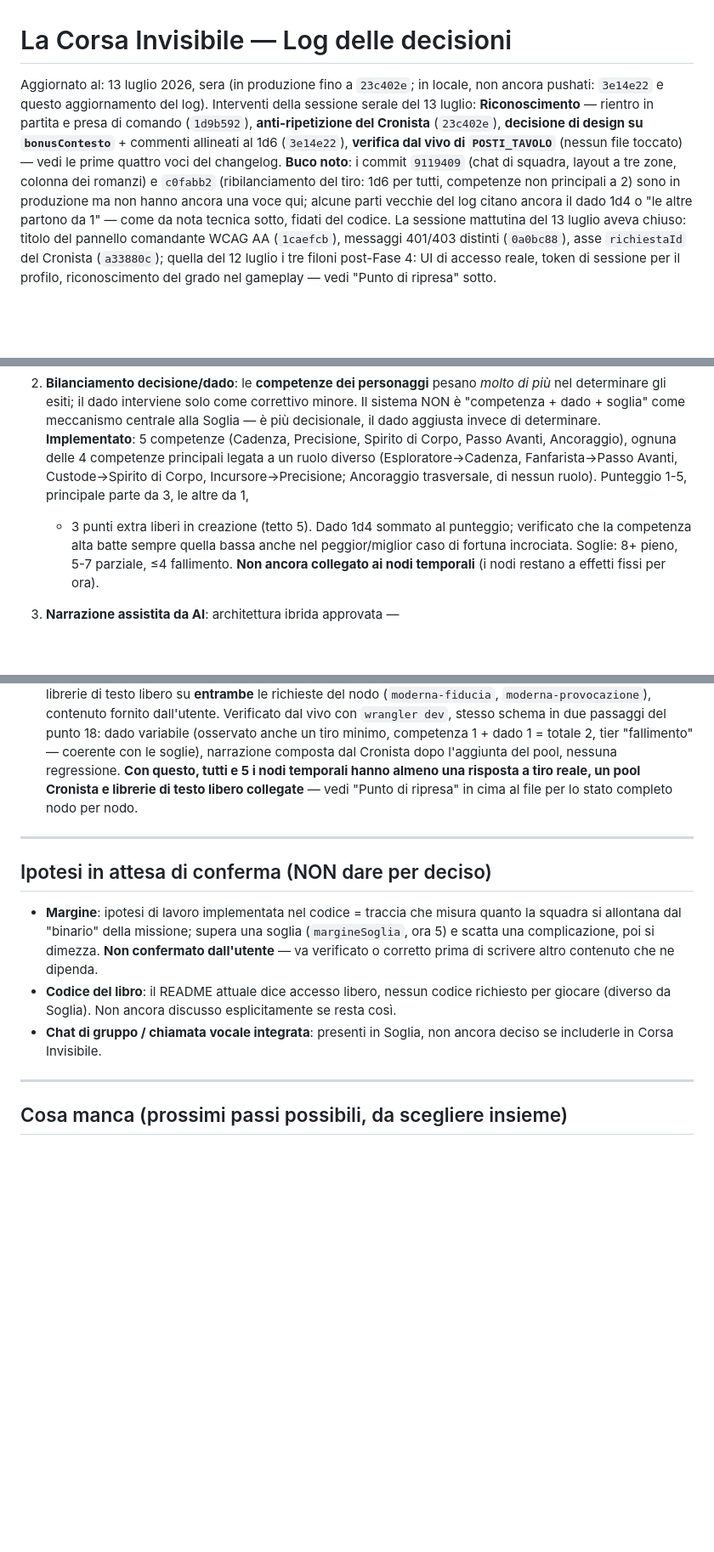
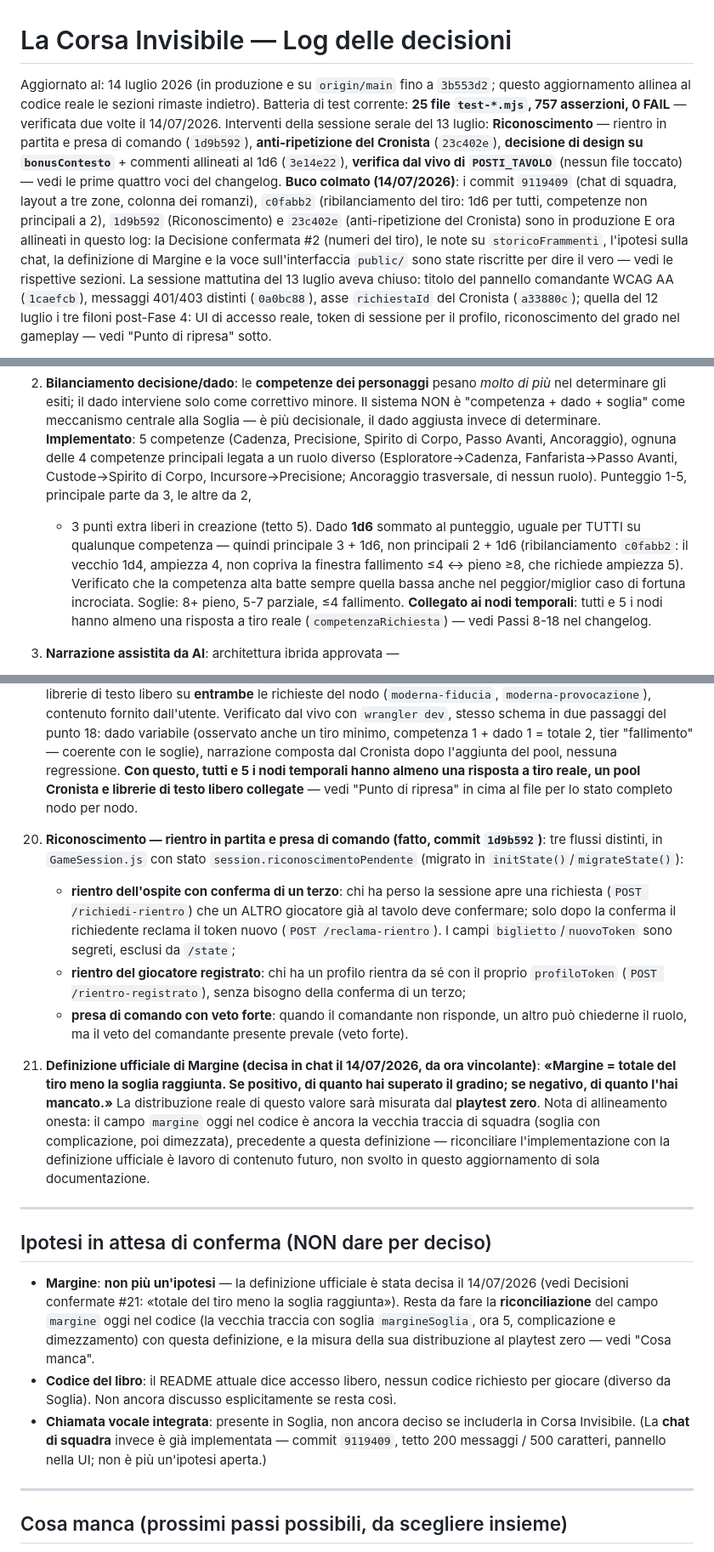
Before and after one commit to simo0703/la-corsa-invisibile, a Markdown page: DECISIONI_LA_CORSA_INVISIBILE.md, 3 parts joined by grey strips. Shown at 85% size. GitHub-like rendering; blank space fills up the shorter version.

Commit message:
Log decisioni: allineamento al codice (1d6, chat, Riconoscimento, UI, Margine)
Co-Authored-By: Claude Opus 4.8 <noreply@anthropic.com>

```diff
--- a/DECISIONI_LA_CORSA_INVISIBILE.md
+++ b/DECISIONI_LA_CORSA_INVISIBILE.md
@@ -1,17 +1,22 @@
 # La Corsa Invisibile — Log delle decisioni
 
-Aggiornato al: 13 luglio 2026, sera (in produzione fino a `23c402e`; in
-locale, non ancora pushati: `3e14e22` e questo aggiornamento del log).
+Aggiornato al: 14 luglio 2026 (in produzione e su `origin/main` fino a
+`3b553d2`; questo aggiornamento allinea al codice reale le sezioni rimaste
+indietro). Batteria di test corrente: **25 file `test-*.mjs`, 757
+asserzioni, 0 FAIL** — verificata due volte il 14/07/2026.
 Interventi della sessione serale del 13 luglio: **Riconoscimento** — rientro
 in partita e presa di comando (`1d9b592`), **anti-ripetizione del Cronista**
 (`23c402e`), **decisione di design su `bonusContesto`** + commenti allineati
 al 1d6 (`3e14e22`), **verifica dal vivo di `POSTI_TAVOLO`** (nessun file
 toccato) — vedi le prime quattro voci del changelog.
-**Buco noto**: i commit `9119409` (chat di squadra, layout a tre zone,
-colonna dei romanzi) e `c0fabb2` (ribilanciamento del tiro: 1d6 per tutti,
-competenze non principali a 2) sono in produzione ma non hanno ancora una
-voce qui; alcune parti vecchie del log citano ancora il dado 1d4 o "le
-altre partono da 1" — come da nota tecnica sotto, fidati del codice.
+**Buco colmato (14/07/2026)**: i commit `9119409` (chat di squadra, layout a
+tre zone, colonna dei romanzi), `c0fabb2` (ribilanciamento del tiro: 1d6 per
+tutti, competenze non principali a 2), `1d9b592` (Riconoscimento) e `23c402e`
+(anti-ripetizione del Cronista) sono in produzione E ora allineati in questo
+log: la Decisione confermata #2 (numeri del tiro), le note su
+`storicoFrammenti`, l'ipotesi sulla chat, la definizione di Margine e la voce
+sull'interfaccia `public/` sono state riscritte per dire il vero — vedi le
+rispettive sezioni.
 La sessione mattutina del 13 luglio aveva chiuso: titolo del pannello
 comandante WCAG AA (`1caefcb`), messaggi 401/403 distinti (`0a0bc88`),
 asse `richiestaId` del Cronista (`a33880c`); quella del 12 luglio i tre
@@ -228,12 +234,16 @@ oggi contiene un `index.html` minimo).
    Passo Avanti, Ancoraggio), ognuna delle 4 competenze principali legata a
    un ruolo diverso (Esploratore→Cadenza, Fanfarista→Passo Avanti,
    Custode→Spirito di Corpo, Incursore→Precisione; Ancoraggio trasversale,
-   di nessun ruolo). Punteggio 1-5, principale parte da 3, le altre da 1,
-   + 3 punti extra liberi in creazione (tetto 5). Dado 1d4 sommato al
-   punteggio; verificato che la competenza alta batte sempre quella bassa
-   anche nel peggior/miglior caso di fortuna incrociata. Soglie: 8+ pieno,
-   5-7 parziale, ≤4 fallimento. **Non ancora collegato ai nodi temporali**
-   (i nodi restano a effetti fissi per ora).
+   di nessun ruolo). Punteggio 1-5, principale parte da 3, le altre da 2,
+   + 3 punti extra liberi in creazione (tetto 5). Dado **1d6** sommato al
+   punteggio, uguale per TUTTI su qualunque competenza — quindi principale
+   3 + 1d6, non principali 2 + 1d6 (ribilanciamento `c0fabb2`: il vecchio
+   1d4, ampiezza 4, non copriva la finestra fallimento ≤4 ↔ pieno ≥8, che
+   richiede ampiezza 5). Verificato che la competenza alta batte sempre
+   quella bassa anche nel peggior/miglior caso di fortuna incrociata.
+   Soglie: 8+ pieno, 5-7 parziale, ≤4 fallimento. **Collegato ai nodi
+   temporali**: tutti e 5 i nodi hanno almeno una risposta a tiro reale
+   (`competenzaRichiesta`) — vedi Passi 8-18 nel changelog.
 
 3. **Narrazione assistita da AI**: architettura ibrida approvata —
    - Gli **effetti meccanici** (variazioni di risorse/tracce, quale nodo si apre
@@ -626,20 +637,48 @@ oggi contiene un `index.html` minimo).
     vedi "Punto di ripresa" in cima al file per lo stato completo nodo per
     nodo.
 
+20. **Riconoscimento — rientro in partita e presa di comando (fatto, commit
+    `1d9b592`)**: tre flussi distinti, in `GameSession.js` con stato
+    `session.riconoscimentoPendente` (migrato in `initState()`/`migrateState()`):
+    - **rientro dell'ospite con conferma di un terzo**: chi ha perso la
+      sessione apre una richiesta (`POST /richiedi-rientro`) che un ALTRO
+      giocatore già al tavolo deve confermare; solo dopo la conferma il
+      richiedente reclama il token nuovo (`POST /reclama-rientro`). I campi
+      `biglietto`/`nuovoToken` sono segreti, esclusi da `/state`;
+    - **rientro del giocatore registrato**: chi ha un profilo rientra da sé
+      con il proprio `profiloToken` (`POST /rientro-registrato`), senza
+      bisogno della conferma di un terzo;
+    - **presa di comando con veto forte**: quando il comandante non risponde,
+      un altro può chiederne il ruolo, ma il veto del comandante presente
+      prevale (veto forte).
+
+21. **Definizione ufficiale di Margine (decisa in chat il 14/07/2026, da ora
+    vincolante)**: **«Margine = totale del tiro meno la soglia raggiunta. Se
+    positivo, di quanto hai superato il gradino; se negativo, di quanto l'hai
+    mancato.»** La distribuzione reale di questo valore sarà misurata dal
+    **playtest zero**. Nota di allineamento onesta: il campo `margine` oggi
+    nel codice è ancora la vecchia traccia di squadra (soglia con
+    complicazione, poi dimezzata), precedente a questa definizione —
+    riconciliare l'implementazione con la definizione ufficiale è lavoro di
+    contenuto futuro, non svolto in questo aggiornamento di sola documentazione.
+
 ---
 
 ## Ipotesi in attesa di conferma (NON dare per deciso)
 
-- **Margine**: ipotesi di lavoro implementata nel codice = traccia che misura
-  quanto la squadra si allontana dal "binario" della missione; supera una soglia
-  (`margineSoglia`, ora 5) e scatta una complicazione, poi si dimezza. **Non
-  confermato dall'utente** — va verificato o corretto prima di scrivere altro
-  contenuto che ne dipenda.
+- **Margine**: **non più un'ipotesi** — la definizione ufficiale è stata
+  decisa il 14/07/2026 (vedi Decisioni confermate #21: «totale del tiro meno
+  la soglia raggiunta»). Resta da fare la **riconciliazione** del campo
+  `margine` oggi nel codice (la vecchia traccia con soglia `margineSoglia`,
+  ora 5, complicazione e dimezzamento) con questa definizione, e la misura
+  della sua distribuzione al playtest zero — vedi "Cosa manca".
 - **Codice del libro**: il README attuale dice accesso libero, nessun codice
   richiesto per giocare (diverso da Soglia). Non ancora discusso esplicitamente
   se resta così.
-- **Chat di gruppo / chiamata vocale integrata**: presenti in Soglia, non ancora
-  deciso se includerle in Corsa Invisibile.
+- **Chiamata vocale integrata**: presente in Soglia, non ancora deciso se
+  includerla in Corsa Invisibile. (La **chat di squadra** invece è già
+  implementata — commit `9119409`, tetto 200 messaggi / 500 caratteri,
+  pannello nella UI; non è più un'ipotesi aperta.)
 
 ---
 
```
Also changed, not shown: other parts of DECISIONI_LA_CORSA_INVISIBILE.md (+21 -7 lines).
